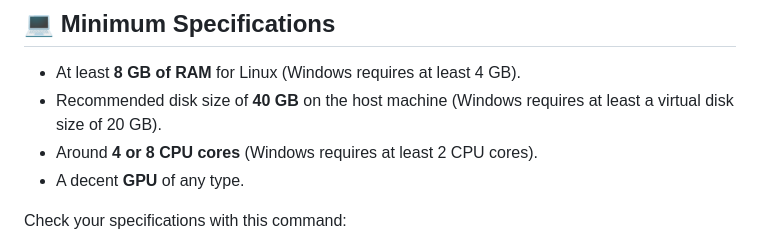
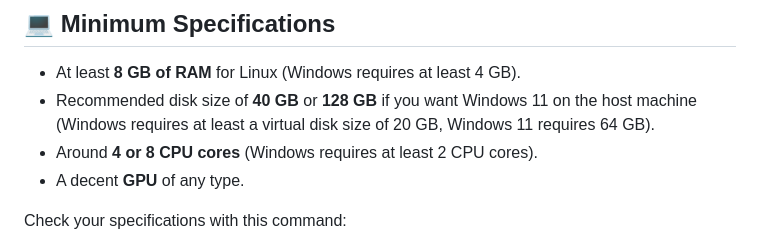
Before and after one commit to sandwich-makes-code/WoL, a Markdown page: README.md, the part around the change. Rendered like a GitHub page.

```diff
--- a/README.md
+++ b/README.md
@@ -35,7 +35,7 @@
 ## 💻 Minimum Specifications
 
 - At least **8 GB of RAM** for Linux (Windows requires at least 4 GB).
-- Recommended disk size of **40 GB** on the host machine (Windows requires at least a virtual disk size of 20 GB).
+- Recommended disk size of **40 GB** or **128 GB** if you want Windows 11 on the host machine (Windows requires at least a virtual disk size of 20 GB, Windows 11 requires 64 GB).
 - Around **4 or 8 CPU cores** (Windows requires at least 2 CPU cores).
 - A decent **GPU** of any type.
 
```
